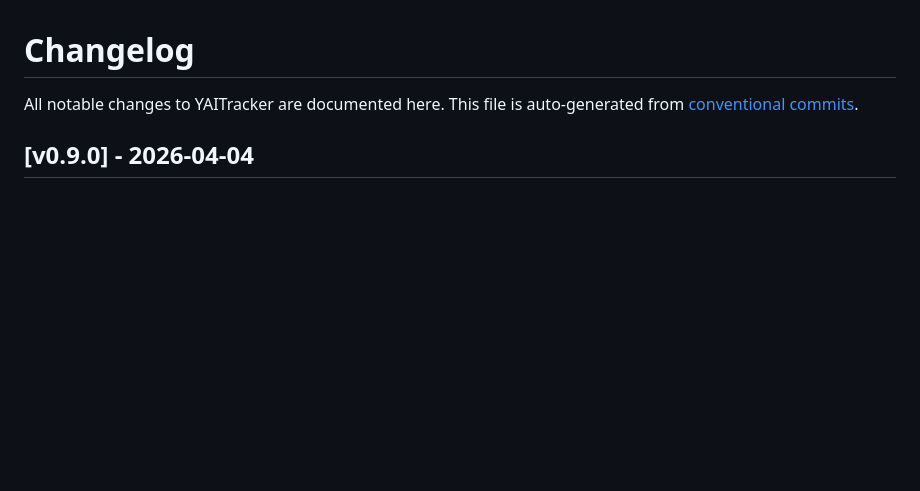
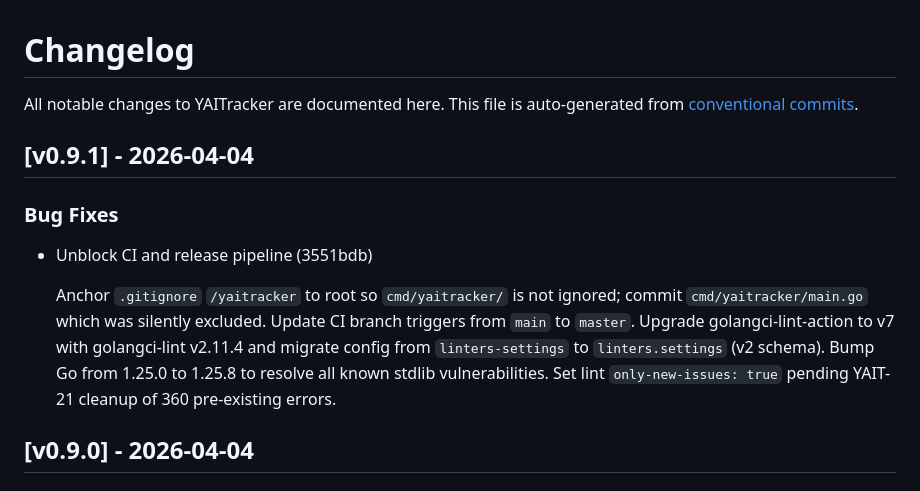
Before and after one commit to loweryaustin/YAITracker, a Markdown page: CHANGELOG.md, the part around the change. Rendered like a GitHub page; blank space fills up the shorter version.

Commit message:
chore(release): prepare v0.9.1
Refs: YAIT-20
Made-with: Cursor

```diff
--- a/CHANGELOG.md
+++ b/CHANGELOG.md
@@ -2,6 +2,21 @@
 
 All notable changes to YAITracker are documented here.
 This file is auto-generated from [conventional commits](https://www.conventionalcommits.org/).
+
+## [v0.9.1] - 2026-04-04
+
+### Bug Fixes
+
+- Unblock CI and release pipeline (3551bdb)
+
+  Anchor `.gitignore` `/yaitracker` to root so `cmd/yaitracker/` is not
+  ignored; commit `cmd/yaitracker/main.go` which was silently excluded.
+  Update CI branch triggers from `main` to `master`. Upgrade
+  golangci-lint-action to v7 with golangci-lint v2.11.4 and migrate
+  config from `linters-settings` to `linters.settings` (v2 schema).
+  Bump Go from 1.25.0 to 1.25.8 to resolve all known stdlib
+  vulnerabilities. Set lint `only-new-issues: true` pending YAIT-21
+  cleanup of 360 pre-existing errors.
 
 ## [v0.9.0] - 2026-04-04
 
```
